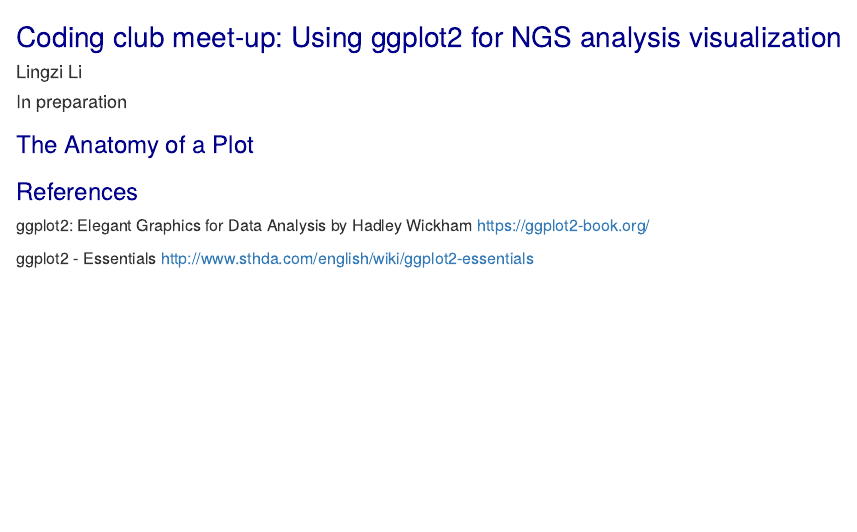
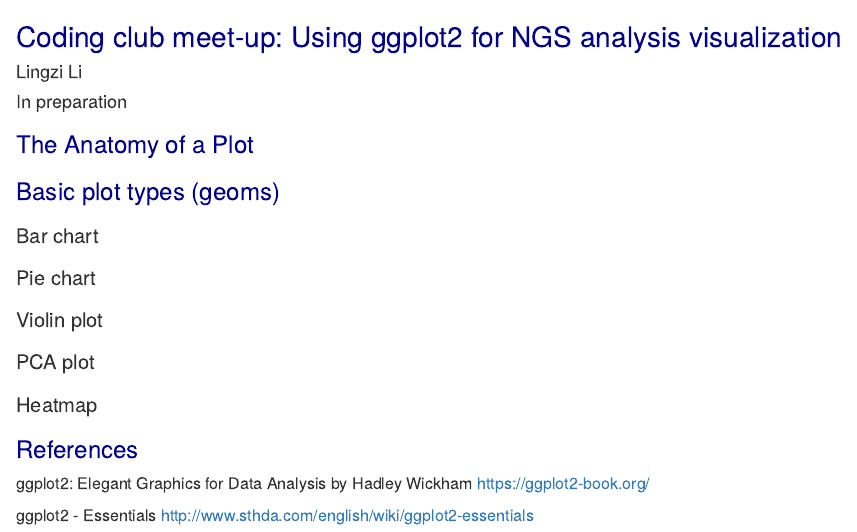
Before and after one commit to lingzili/seq_tutorials, an R Markdown document (ggplot/ggplot_demo.Rmd): the page in a window 1100 px wide, from its top. Rendered offline with R 4.5, knitr and Pandoc, with nearby package versions.

Commit message:
Update ggplot2 demo

```diff
--- a/ggplot/ggplot_demo.Rmd
+++ b/ggplot/ggplot_demo.Rmd
@@ -39,6 +39,18 @@ knitr::opts_chunk$set(echo = TRUE, message = FALSE, warning = FALSE, python.reti
 
 # The Anatomy of a Plot
 
+# Basic plot types (geoms)
+
+## Bar chart
+
+## Pie chart
+
+## Violin plot
+
+## PCA plot
+
+## Heatmap
+
 # References
 
 ggplot2: Elegant Graphics for Data Analysis by Hadley Wickham <https://ggplot2-book.org/>
```
